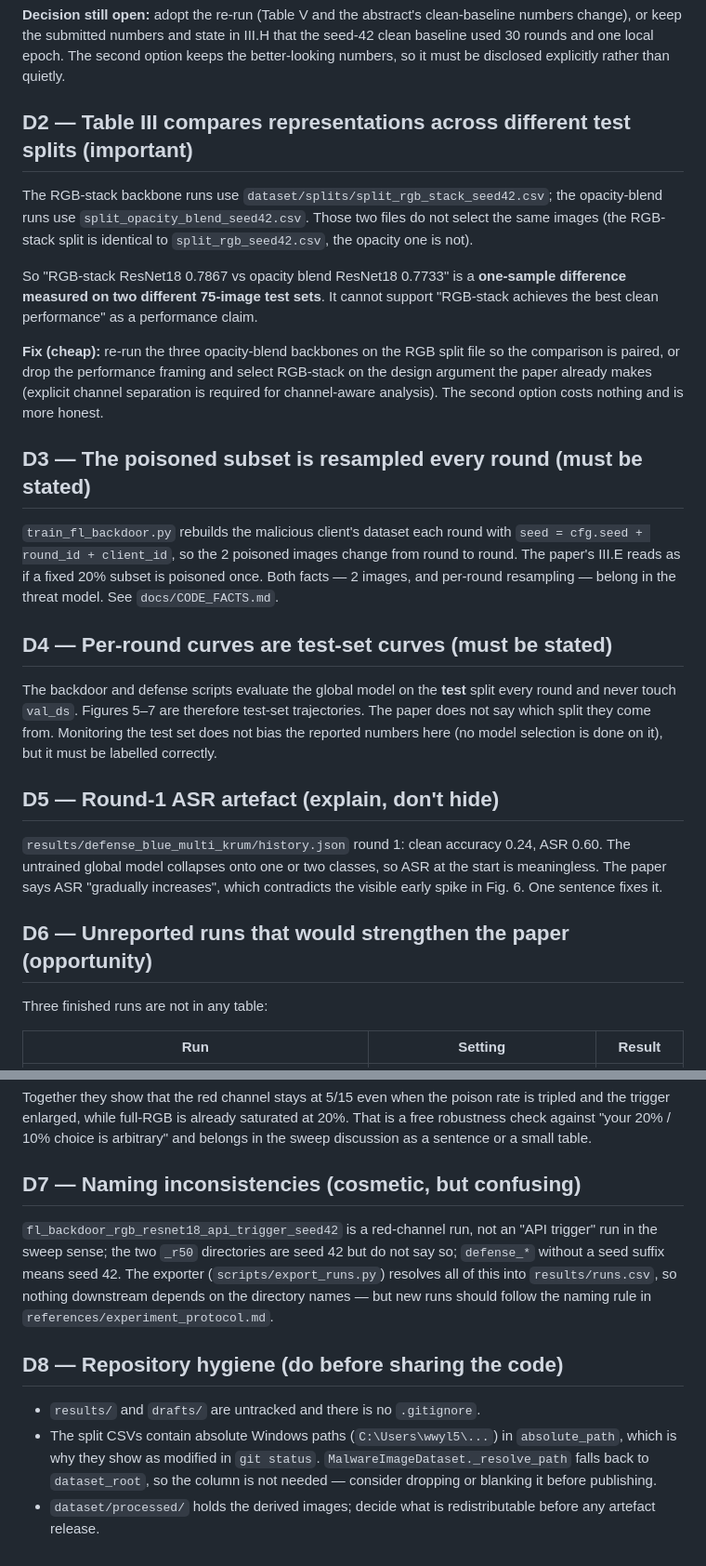
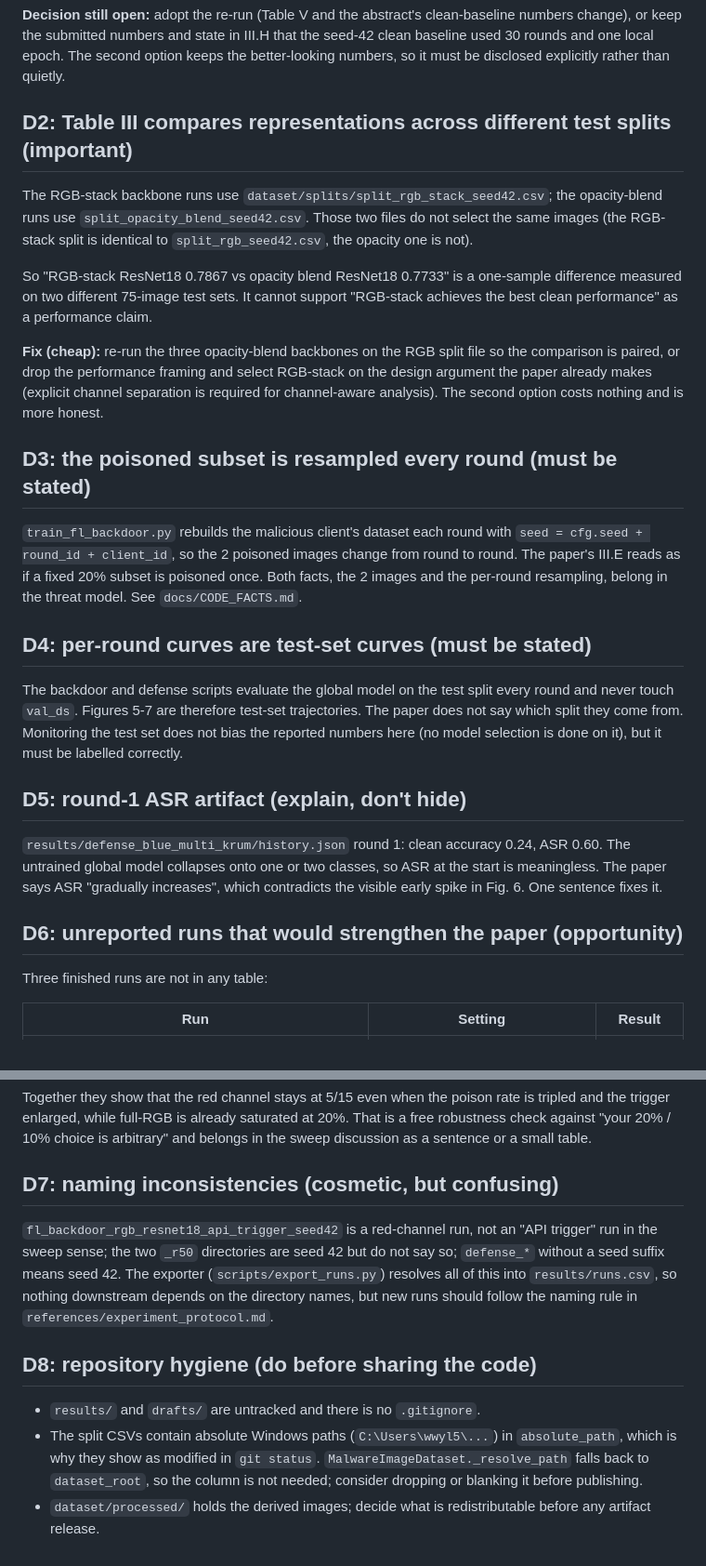
Before and after one commit to jabirmbrok/fl_backdoor_infostealer, a Markdown page: docs/DISCREPANCIES.md, 2 parts joined by grey strips. Shown at 93% size. Rendered like a GitHub page.

```diff
--- a/docs/DISCREPANCIES.md
+++ b/docs/DISCREPANCIES.md
@@ -60,14 +60,14 @@ or keep the submitted numbers and state in III.H that the seed-42 clean baseline
 one local epoch. The second option keeps the better-looking numbers, so it must be disclosed
 explicitly rather than quietly.
 
-## D2 — Table III compares representations across different test splits (**important**)
+## D2: Table III compares representations across different test splits (**important**)
 
 The RGB-stack backbone runs use `dataset/splits/split_rgb_stack_seed42.csv`; the opacity-blend runs
 use `split_opacity_blend_seed42.csv`. Those two files do not select the same images (the RGB-stack
 split is identical to `split_rgb_seed42.csv`, the opacity one is not).
 
-So "RGB-stack ResNet18 0.7867 vs opacity blend ResNet18 0.7733" is a **one-sample difference measured
-on two different 75-image test sets**. It cannot support "RGB-stack achieves the best clean
+So "RGB-stack ResNet18 0.7867 vs opacity blend ResNet18 0.7733" is a one-sample difference measured
+on two different 75-image test sets. It cannot support "RGB-stack achieves the best clean
 performance" as a performance claim.
 
 **Fix (cheap):** re-run the three opacity-blend backbones on the RGB split file so the comparison is
@@ -75,27 +75,27 @@ paired, or drop the performance framing and select RGB-stack on the design argum
 already makes (explicit channel separation is required for channel-aware analysis). The second
 option costs nothing and is more honest.
 
-## D3 — The poisoned subset is resampled every round (**must be stated**)
+## D3: the poisoned subset is resampled every round (**must be stated**)
 
 `train_fl_backdoor.py` rebuilds the malicious client's dataset each round with
 `seed = cfg.seed + round_id + client_id`, so the 2 poisoned images change from round to round. The
-paper's III.E reads as if a fixed 20% subset is poisoned once. Both facts — 2 images, and per-round
-resampling — belong in the threat model. See `docs/CODE_FACTS.md`.
+paper's III.E reads as if a fixed 20% subset is poisoned once. Both facts, the 2 images and the per-round
+resampling, belong in the threat model. See `docs/CODE_FACTS.md`.
 
-## D4 — Per-round curves are test-set curves (**must be stated**)
+## D4: per-round curves are test-set curves (**must be stated**)
 
-The backdoor and defense scripts evaluate the global model on the **test** split every round and
-never touch `val_ds`. Figures 5–7 are therefore test-set trajectories. The paper does not say which
+The backdoor and defense scripts evaluate the global model on the test split every round and
+never touch `val_ds`. Figures 5-7 are therefore test-set trajectories. The paper does not say which
 split they come from. Monitoring the test set does not bias the reported numbers here (no model
 selection is done on it), but it must be labelled correctly.
 
-## D5 — Round-1 ASR artefact (**explain, don't hide**)
+## D5: round-1 ASR artifact (**explain, don't hide**)
 
 `results/defense_blue_multi_krum/history.json` round 1: clean accuracy 0.24, ASR 0.60. The untrained
 global model collapses onto one or two classes, so ASR at the start is meaningless. The paper says
 ASR "gradually increases", which contradicts the visible early spike in Fig. 6. One sentence fixes it.
 
-## D6 — Unreported runs that would strengthen the paper (**opportunity**)
+## D6: unreported runs that would strengthen the paper (**opportunity**)
 
 Three finished runs are not in any table:
 
@@ -110,19 +110,19 @@ trigger enlarged, while full-RGB is already saturated at 20%. That is a free rob
 against "your 20% / 10% choice is arbitrary" and belongs in the sweep discussion as a sentence or a
 small table.
 
-## D7 — Naming inconsistencies (**cosmetic, but confusing**)
+## D7: naming inconsistencies (**cosmetic, but confusing**)
 
 `fl_backdoor_rgb_resnet18_api_trigger_seed42` is a red-channel run, not an "API trigger" run in the
 sweep sense; the two `_r50` directories are seed 42 but do not say so; `defense_*` without a seed
 suffix means seed 42. The exporter (`scripts/export_runs.py`) resolves all of this into
-`results/runs.csv`, so nothing downstream depends on the directory names — but new runs should
+`results/runs.csv`, so nothing downstream depends on the directory names, but new runs should
 follow the naming rule in `references/experiment_protocol.md`.
 
-## D8 — Repository hygiene (**do before sharing the code**)
+## D8: repository hygiene (**do before sharing the code**)
 
 - `results/` and `drafts/` are untracked and there is no `.gitignore`.
 - The split CSVs contain absolute Windows paths (`C:\Users\wwyl5\...`) in `absolute_path`, which is
   why they show as modified in `git status`. `MalwareImageDataset._resolve_path` falls back to
-  `dataset_root`, so the column is not needed — consider dropping or blanking it before publishing.
+  `dataset_root`, so the column is not needed; consider dropping or blanking it before publishing.
 - `dataset/processed/` holds the derived images; decide what is redistributable before any
-  artefact release.
+  artifact release.
```
Also changed, not shown: other parts of docs/DISCREPANCIES.md (+5 -5 lines), docs/CODE_FACTS.md (+17 -17 lines).
